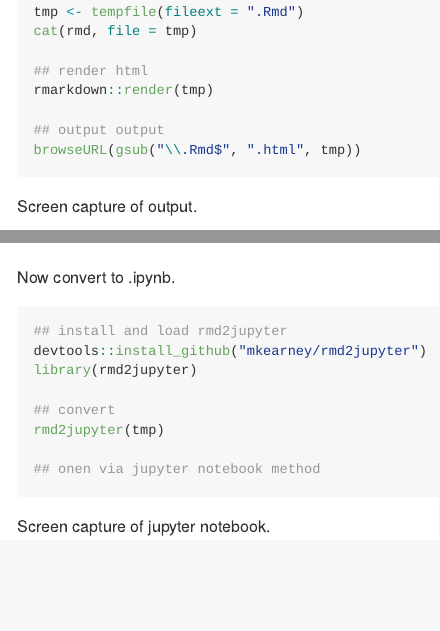
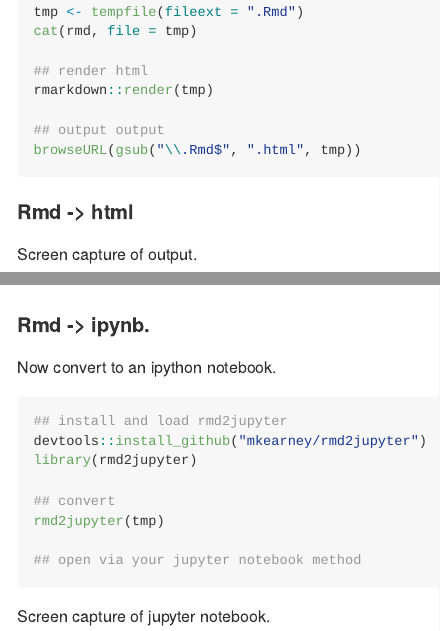
Before and after one commit to mkearney/rmd2jupyter, an R Markdown document (README.Rmd): the page in a window 1100 px wide, from 810 px down, and a second part further down, joined at a grey line. The pictures show the output file README.md that the author committed with the source, drawn offline in the style of GitHub; long lines of code are wrapped.

Commit message:
read me headers

````diff
--- a/README.Rmd
+++ b/README.Rmd
@@ -51,11 +51,15 @@ rmarkdown::render(tmp)
 browseURL(gsub("\\.Rmd$", ".html", tmp))
 ```
 
+#### Rmd -> html
+
 Screen capture of output.
 
 ![](tools/readme/ss_rmd.png)
 
-Now convert to .ipynb.
+#### Rmd -> ipynb.
+
+Now convert to an ipython notebook.
 
 ```{r}
 ## install and load rmd2jupyter
@@ -65,7 +69,7 @@ library(rmd2jupyter)
 ## convert
 rmd2jupyter(tmp)
 
-## onen via jupyter notebook method
+## open via your jupyter notebook method
 ```
 
 Screen capture of jupyter notebook.
````
Also changed, not shown: README.md.
